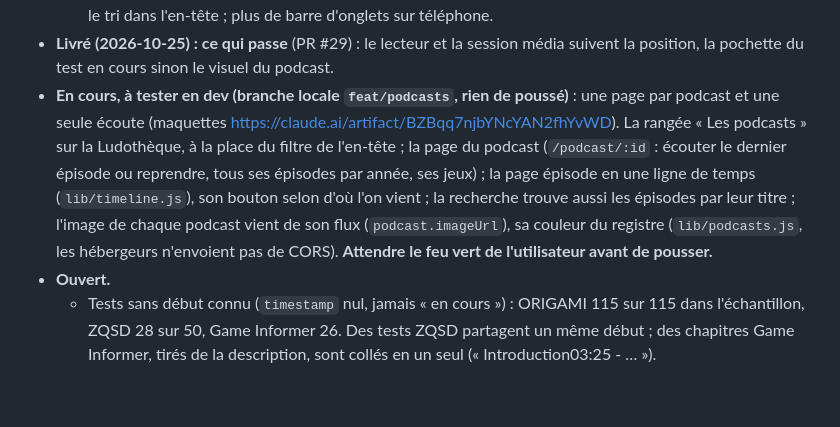
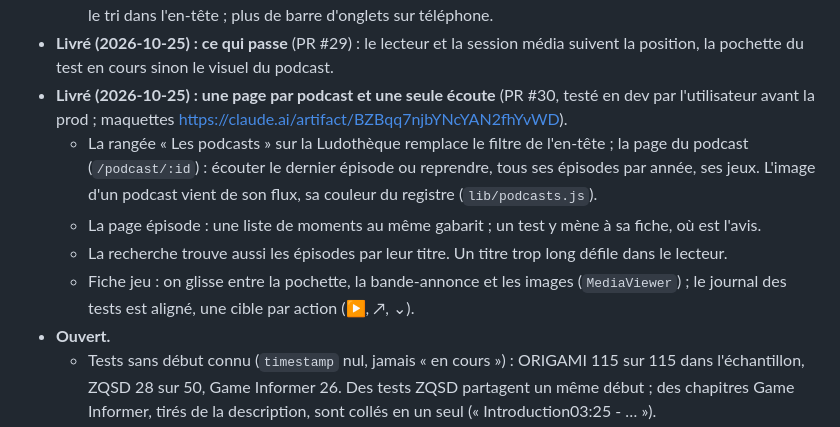
Before and after one commit to tezcatli/cors-proxy, a Markdown page: STATUS.md, the part around the change. Drawn GitHub-style; blank space fills up the shorter version.

Commit message:
STATUS: podcasts' pages delivered
Co-Authored-By: Claude Opus 5.5 <noreply@anthropic.com>

```diff
--- a/STATUS.md
+++ b/STATUS.md
@@ -14,7 +14,11 @@
   - La fiche montre la pochette en vedette et les tests en journal. Le verdict s'écrit en mot seul.
   - Un seul écran, la Ludothèque (PR #28), à la place des onglets Tests et Jeux qui montraient le même écran en double : la vitrine du dernier test (bureau) et Reprendre, les nouveaux tests en rangée (une carte par test, qui mène à la fiche), puis tous les jeux en grille. Une seule recherche, le filtre d'émission et le tri dans l'en-tête ; plus de barre d'onglets sur téléphone.
 - **Livré (2026-10-25) : ce qui passe** (PR #29) : le lecteur et la session média suivent la position, la pochette du test en cours sinon le visuel du podcast.
-- **En cours, à tester en dev (branche locale `feat/podcasts`, rien de poussé)** : une page par podcast et une seule écoute (maquettes https://claude.ai/artifact/BZBqq7njbYNcYAN2fhYvWD). La rangée « Les podcasts » sur la Ludothèque, à la place du filtre de l'en-tête ; la page du podcast (`/podcast/:id` : écouter le dernier épisode ou reprendre, tous ses épisodes par année, ses jeux) ; la page épisode en une ligne de temps (`lib/timeline.js`), son bouton selon d'où l'on vient ; la recherche trouve aussi les épisodes par leur titre ; l'image de chaque podcast vient de son flux (`podcast.imageUrl`), sa couleur du registre (`lib/podcasts.js`, les hébergeurs n'envoient pas de CORS). **Attendre le feu vert de l'utilisateur avant de pousser.**
+- **Livré (2026-10-25) : une page par podcast et une seule écoute** (PR #30, testé en dev par l'utilisateur avant la prod ; maquettes https://claude.ai/artifact/BZBqq7njbYNcYAN2fhYvWD).
+  - La rangée « Les podcasts » sur la Ludothèque remplace le filtre de l'en-tête ; la page du podcast (`/podcast/:id`) : écouter le dernier épisode ou reprendre, tous ses épisodes par année, ses jeux. L'image d'un podcast vient de son flux, sa couleur du registre (`lib/podcasts.js`).
+  - La page épisode : une liste de moments au même gabarit ; un test y mène à sa fiche, où est l'avis.
+  - La recherche trouve aussi les épisodes par leur titre. Un titre trop long défile dans le lecteur.
+  - Fiche jeu : on glisse entre la pochette, la bande-annonce et les images (`MediaViewer`) ; le journal des tests est aligné, une cible par action (▶, ↗, ⌄).
 - **Ouvert.**
   - Tests sans début connu (`timestamp` nul, jamais « en cours ») : ORIGAMI 115 sur 115 dans l'échantillon, ZQSD 28 sur 50, Game Informer 26. Des tests ZQSD partagent un même début ; des chapitres Game Informer, tirés de la description, sont collés en un seul (« Introduction03:25 - … »).
   - Le paquet du labo devrait aussi porter les réponses des noms qui ne sont pas des tests, et les tâches `reviewed`, pour que la prod ne les redemande pas (prochaine livraison). Il reste à mesurer ce que ces noms ont changé dans les tests de la prod (des fusions possibles).
```
